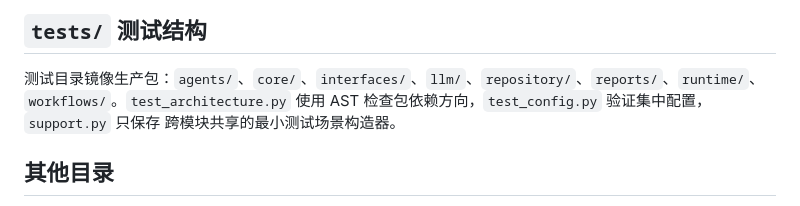
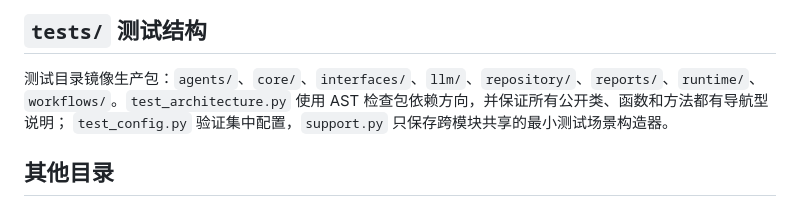
Before and after one commit to wnby/vibeproof, a Markdown page: docs/FILE_GUIDE.md, the part around the change. Drawn GitHub-style.

```diff
--- a/docs/FILE_GUIDE.md
+++ b/docs/FILE_GUIDE.md
@@ -76,8 +76,8 @@
 ## `tests/` 测试结构
 
 测试目录镜像生产包：`agents/`、`core/`、`interfaces/`、`llm/`、`repository/`、`reports/`、`runtime/`、
-`workflows/`。`test_architecture.py` 使用 AST 检查包依赖方向，`test_config.py` 验证集中配置，`support.py` 只保存
-跨模块共享的最小测试场景构造器。
+`workflows/`。`test_architecture.py` 使用 AST 检查包依赖方向，并保证所有公开类、函数和方法都有导航型说明；
+`test_config.py` 验证集中配置，`support.py` 只保存跨模块共享的最小测试场景构造器。
 
 ## 其他目录
 
```
Also changed, not shown: docs/DAY12.md (added, +19 -0 lines).
